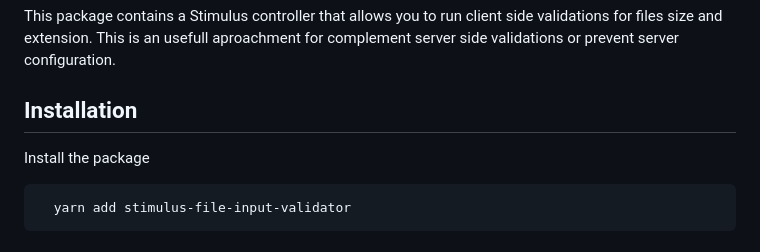
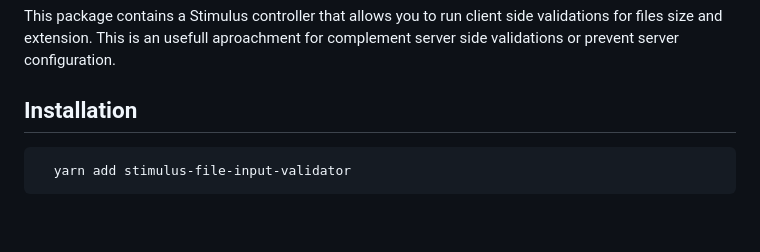
Before and after one commit to martinnicolas/stimulus-file-input-validator, a Markdown page: README.md, the part around the change. GitHub-like rendering; blank space fills up the shorter version.

Commit message:
Minor fix to README

````diff
--- a/README.md
+++ b/README.md
@@ -5,8 +5,6 @@
 This package contains a Stimulus controller that allows you to run client side validations for files size and extension. This is an usefull aproachment for complement server side validations or prevent server configuration.
 
 ## Installation
-
-Install the package
 
 ```bash
   yarn add stimulus-file-input-validator
````
